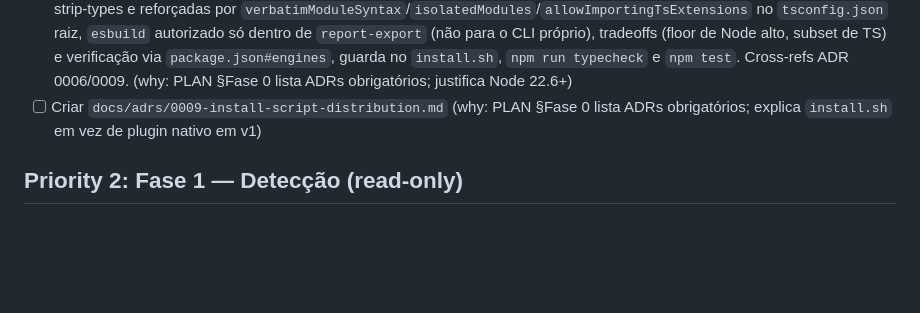
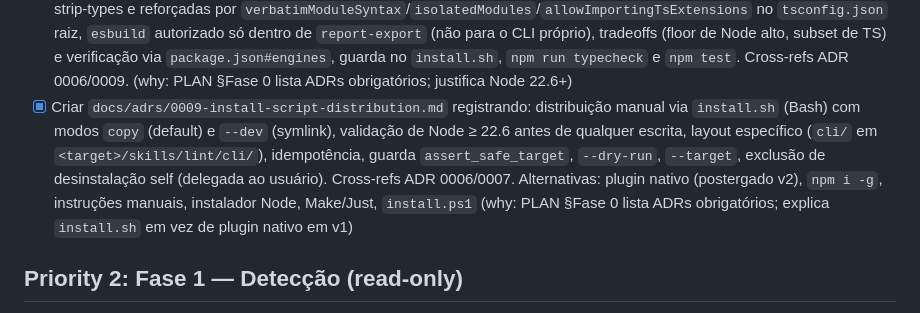
Before and after one commit to hgflima/qualy, a Markdown page: IMPLEMENTATION_PLAN.md, the part around the change. Drawn GitHub-style; blank space fills up the shorter version.

```diff
--- a/IMPLEMENTATION_PLAN.md
+++ b/IMPLEMENTATION_PLAN.md
@@ -24,7 +24,7 @@
 - [x] Criar `install.sh` no raiz que valida `node --version` ≥ 22.6 e copia/symlinka `skills/`, `commands/`, `agents/`, `cli/` para `~/.claude/` (idempotente). Modos: `copy` (default) e `--dev` (symlink). Layout: `skills/<name>/` e `commands/<name>/` por sub-diretório, `agents/*.md` por arquivo, `cli/` aninhado em `<target>/skills/lint/cli` (consistente com pattern `${CLAUDE_PLUGIN_ROOT}/skills/lint/cli/src/index.ts` do PLAN §Resolução do CLI). Verificações manuais: Node 22.5 → exit 1 com mensagem clara; Node 22.6/24.x → ok; segunda execução → idempotente; `--dry-run` não toca FS. Guarda defensiva `assert_safe_target` recusa qualquer remoção fora de `$TARGET_ROOT/<...>` (why: PLAN §Fase 0 + ADR 0009 – distribuição manual via script)
 - [x] Criar `docs/adrs/0006-deterministic-cli-thin-harness.md` registrando a decisão central — duas camadas (CLI determinístico em `cli/src/` + harness fino em `.md`), princípios (stdout JSON, exit codes semânticos, idempotência via `.lint-manifest.json`, sem perguntas no CLI), exceção autorizada do `lint-auditor` para `rationale` (cross-ref ADR 0008), tradeoffs e verificação por fixtures vitest. Referencia ADR 0007/0008/0009. (why: PLAN §Fase 0 lista ADRs obrigatórios)
 - [x] Criar `docs/adrs/0007-runtime-ts-strip-types.md` registrando: Node ≥ 22.6 + `--experimental-strip-types` como runtime único (sem `tsx`/`ts-node`/`dist/`), pattern de invocação fixo no `SKILL.md`, restrições de sintaxe TS impostas pelo strip-types e reforçadas por `verbatimModuleSyntax`/`isolatedModules`/`allowImportingTsExtensions` no `tsconfig.json` raiz, `esbuild` autorizado só dentro de `report-export` (não para o CLI próprio), tradeoffs (floor de Node alto, subset de TS) e verificação via `package.json#engines`, guarda no `install.sh`, `npm run typecheck` e `npm test`. Cross-refs ADR 0006/0009. (why: PLAN §Fase 0 lista ADRs obrigatórios; justifica Node 22.6+)
-- [ ] Criar `docs/adrs/0009-install-script-distribution.md` (why: PLAN §Fase 0 lista ADRs obrigatórios; explica `install.sh` em vez de plugin nativo em v1)
+- [x] Criar `docs/adrs/0009-install-script-distribution.md` registrando: distribuição manual via `install.sh` (Bash) com modos `copy` (default) e `--dev` (symlink), validação de Node ≥ 22.6 antes de qualquer escrita, layout específico (`cli/` em `<target>/skills/lint/cli/`), idempotência, guarda `assert_safe_target`, `--dry-run`, `--target`, exclusão de desinstalação self (delegada ao usuário). Cross-refs ADR 0006/0007. Alternativas: plugin nativo (postergado v2), `npm i -g`, instruções manuais, instalador Node, Make/Just, `install.ps1` (why: PLAN §Fase 0 lista ADRs obrigatórios; explica `install.sh` em vez de plugin nativo em v1)
 
 ## Priority 2: Fase 1 — Detecção (read-only)
 
```
Also changed, not shown: docs/adrs/0009-install-script-distribution.md (added, +92 -0 lines).
